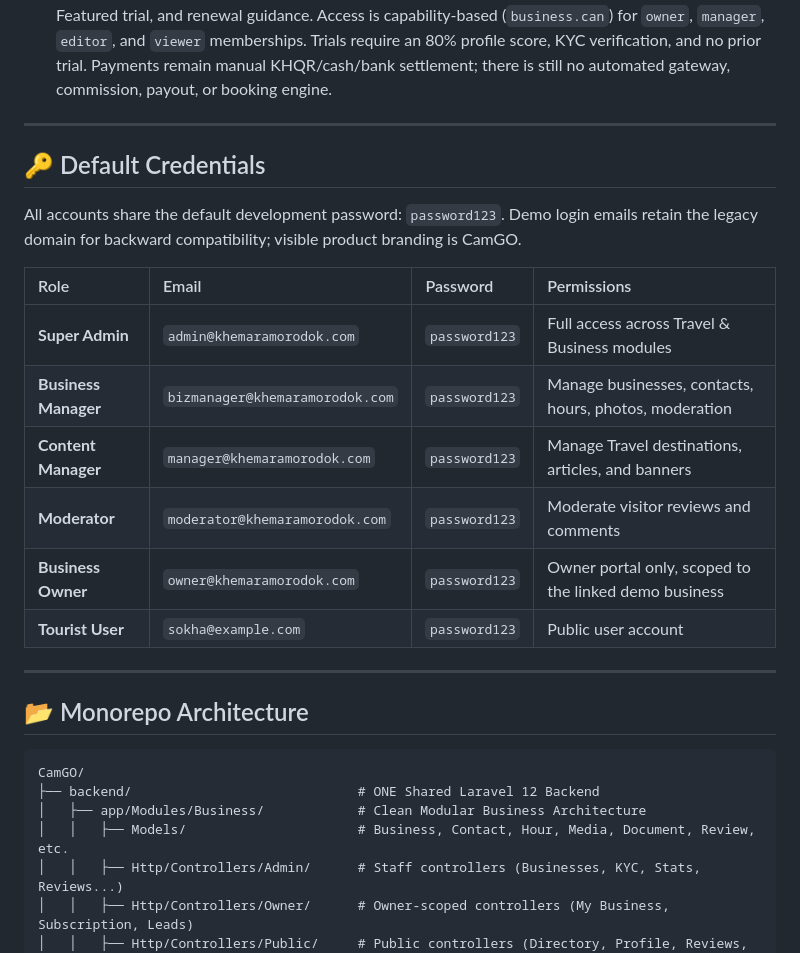
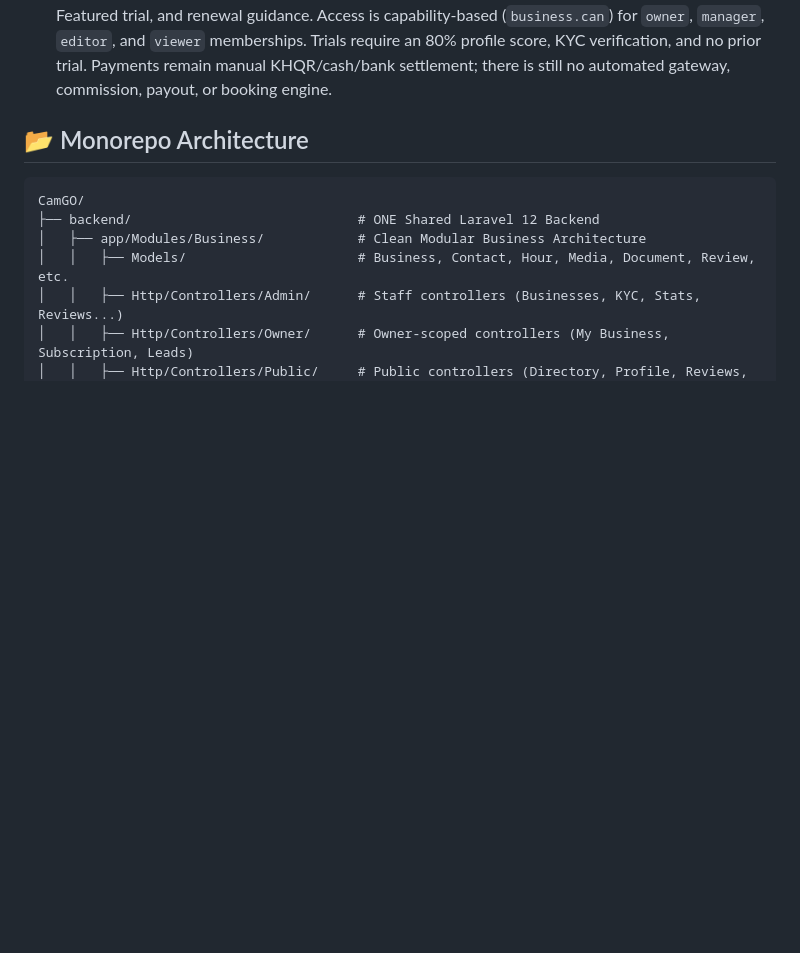
Before and after one commit to Mrsakk/CamGO-Platform, a Markdown page: README.md, the part around the change. GitHub-like rendering; blank space fills up the shorter version.

Commit message:
Remove default credentials from READMEd
Removed default credentials section from README.

```diff
--- a/README.md
+++ b/README.md
@@ -59,22 +59,7 @@ In accordance with Phase 2 (Step 2A) specifications, the following architectural
 8. **Phase 3 Portal Separation Complete**: Staff use `/admin/*` in `admin-business` (port 5176) with the staff-only `AdminRoute` guard. Owners use `/owner/*` in `frontend-business` (port 5175) with the `OwnerRoute` guard and owner-only navigation. Backend owner endpoints require the `owner` middleware (`auth:sanctum` + linked active business). Cross-portal access is rejected on both the frontend and API.
 9. **Phase 4 Partner Success Complete**: Owners now have lead tracking, review replies, in-app/Telegram notification preferences, business team roles, category-specific profile fields, profile scoring, a 14-day Featured trial, and renewal guidance. Access is capability-based (`business.can`) for `owner`, `manager`, `editor`, and `viewer` memberships. Trials require an 80% profile score, KYC verification, and no prior trial. Payments remain manual KHQR/cash/bank settlement; there is still no automated gateway, commission, payout, or booking engine.
 
----
 
-## 🔑 Default Credentials
-
-All accounts share the default development password: `password123`. Demo login emails retain the legacy domain for backward compatibility; visible product branding is CamGO.
-
-| Role | Email | Password | Permissions |
-| :--- | :--- | :--- | :--- |
-| **Super Admin** | `admin@khemaramorodok.com` | `password123` | Full access across Travel & Business modules |
-| **Business Manager** | `bizmanager@khemaramorodok.com` | `password123` | Manage businesses, contacts, hours, photos, moderation |
-| **Content Manager** | `manager@khemaramorodok.com` | `password123` | Manage Travel destinations, articles, and banners |
-| **Moderator** | `moderator@khemaramorodok.com` | `password123` | Moderate visitor reviews and comments |
-| **Business Owner** | `owner@khemaramorodok.com` | `password123` | Owner portal only, scoped to the linked demo business |
-| **Tourist User** | `sokha@example.com` | `password123` | Public user account |
-
----
 
 ## 📂 Monorepo Architecture
 
```
